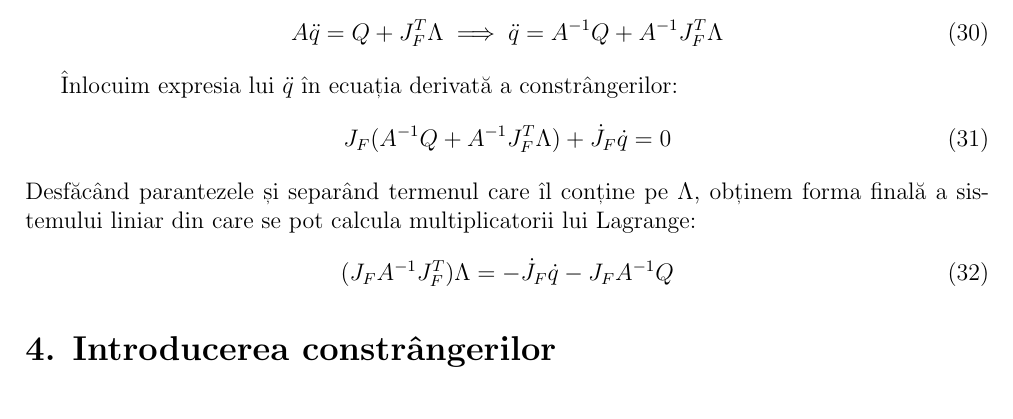
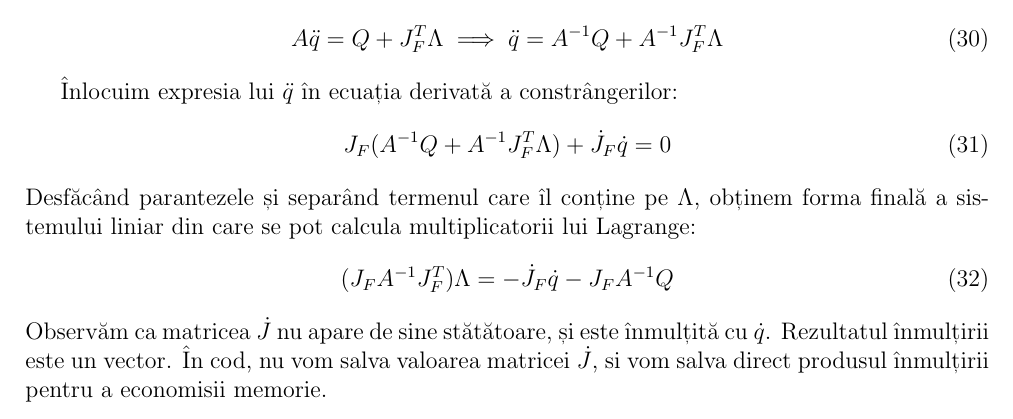
Before and after one commit to hutanupauliustin/Mecanica, a LaTeX document (doc/teorie.tex): part of page 4 of 7, cut so that both start at the same text. Compiled offline with pdfLaTeX.

Commit message:
adaugat la teorie

```diff
--- a/doc/teorie.tex
+++ b/doc/teorie.tex
@@ -251,6 +251,7 @@ Desfăcând parantezele și separând termenul care îl conține pe $\Lambda$, o
 \begin{equation}
     (J_F A^{-1} J_F^T)\Lambda = -\dot{J}_F \dot{q} - J_F A^{-1} Q
 \end{equation}
+Observăm ca matricea $\dot{J}$ nu apare de sine stătătoare, și este înmulțită cu $\dot{q}$. Rezultatul înmulțirii este un vector. În cod, nu vom salva valoarea matricei $\dot{J}$, si vom salva direct produsul înmulțirii pentru a economisii memorie.
 
 \section*{4. Introducerea constrângerilor}
 
```
